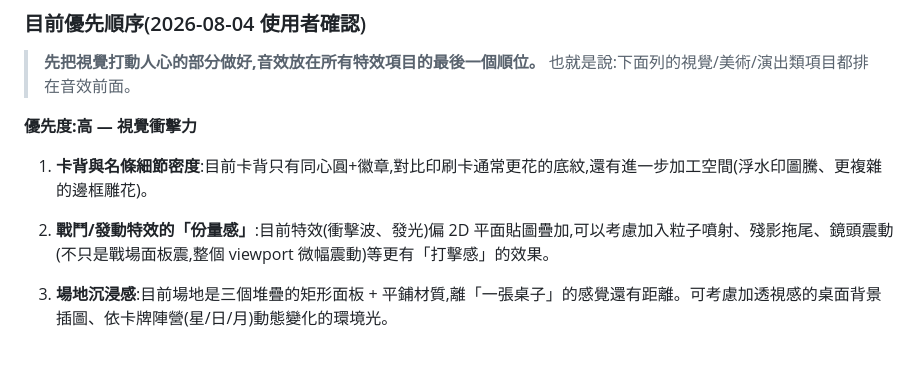
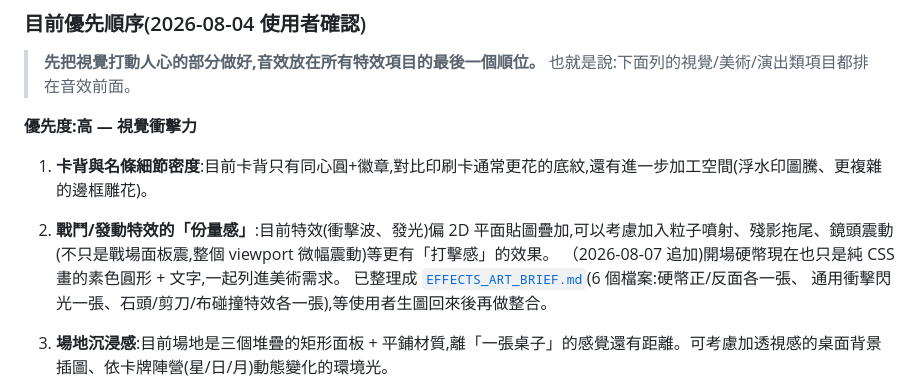
Before and after one commit to RooMateF/mora_duel_king, a Markdown page: ROADMAP.md, the part around the change. GitHub-like rendering; blank space fills up the shorter version.

```diff
--- a/ROADMAP.md
+++ b/ROADMAP.md
@@ -134,6 +134,9 @@
 **優先度:高 — 視覺衝擊力**
 1. **卡背與名條細節密度**:目前卡背只有同心圓+徽章,對比印刷卡通常更花的底紋,還有進一步加工空間(浮水印圖騰、更複雜的邊框雕花)。
 2. **戰鬥/發動特效的「份量感」**:目前特效(衝擊波、發光)偏 2D 平面貼圖疊加,可以考慮加入粒子噴射、殘影拖尾、鏡頭震動(不只是戰場面板震,整個 viewport 微幅震動)等更有「打擊感」的效果。
+   （2026-08-07 追加)開場硬幣現在也只是純 CSS 畫的素色圓形 + 文字,一起列進美術需求。
+   已整理成 [`EFFECTS_ART_BRIEF.md`](EFFECTS_ART_BRIEF.md)(6 個檔案:硬幣正/反面各一張、
+   通用衝擊閃光一張、石頭/剪刀/布碰撞特效各一張),等使用者生圖回來後再做整合。
 3. **場地沉浸感**:目前場地是三個堆疊的矩形面板 + 平鋪材質,離「一張桌子」的感覺還有距離。可考慮加透視感的桌面背景插圖、依卡牌陣營(星/日/月)動態變化的環境光。
 4. ~~插畫技法上限~~ → **已解決**(2026-08-04):11 張卡面 + 卡背 + 戰場背景全部換成外部 AI 生成美術,詳見下方「2026-08-04(第二次)」日誌段落。原始素材放在本機 `card_game_png/`(未進 git,46MB 太大)。
 5. ~~大廳畫面重新設計~~ → **已解決**(2026-08-06):依 `LOBBY_UI_DESIGN.md` 規範 +
```
Also changed, not shown: EFFECTS_ART_BRIEF.md (added, +114 -0 lines).
